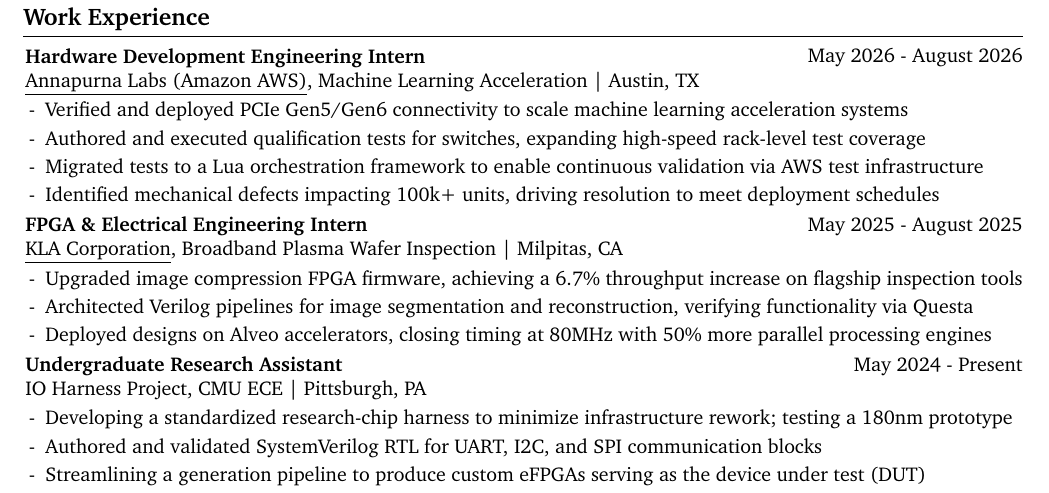
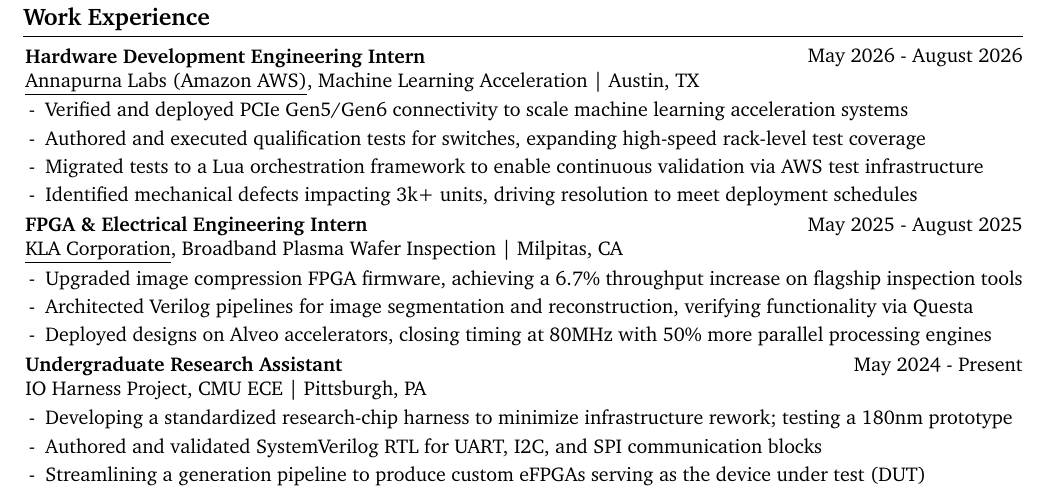
Before and after one commit to code49/resume, a LaTeX document (main.tex): part of the page, cut so that both start at the same text. Compiled offline with pdfLaTeX.

Commit message:
apparently the number I was told was very wrong xD

```diff
--- a/main.tex
+++ b/main.tex
@@ -301,7 +301,7 @@
                 \item Verified and deployed PCIe Gen5/Gen6 connectivity to scale machine learning acceleration systems
                 \item Authored and executed qualification tests for switches, expanding high-speed rack-level test coverage
                 \item Migrated tests to a Lua orchestration framework to enable continuous validation via AWS test infrastructure
-                \item Identified mechanical defects impacting 100k+ units, driving resolution to meet deployment schedules
+                \item Identified mechanical defects impacting 3k+ units, driving resolution to meet deployment schedules
 
             \end{highlights}
         \end{onecolentry}
```
Also changed, not shown: DavidChan_Resume.pdf, DavidChan_Resume_Dark.pdf, 2 other files.
